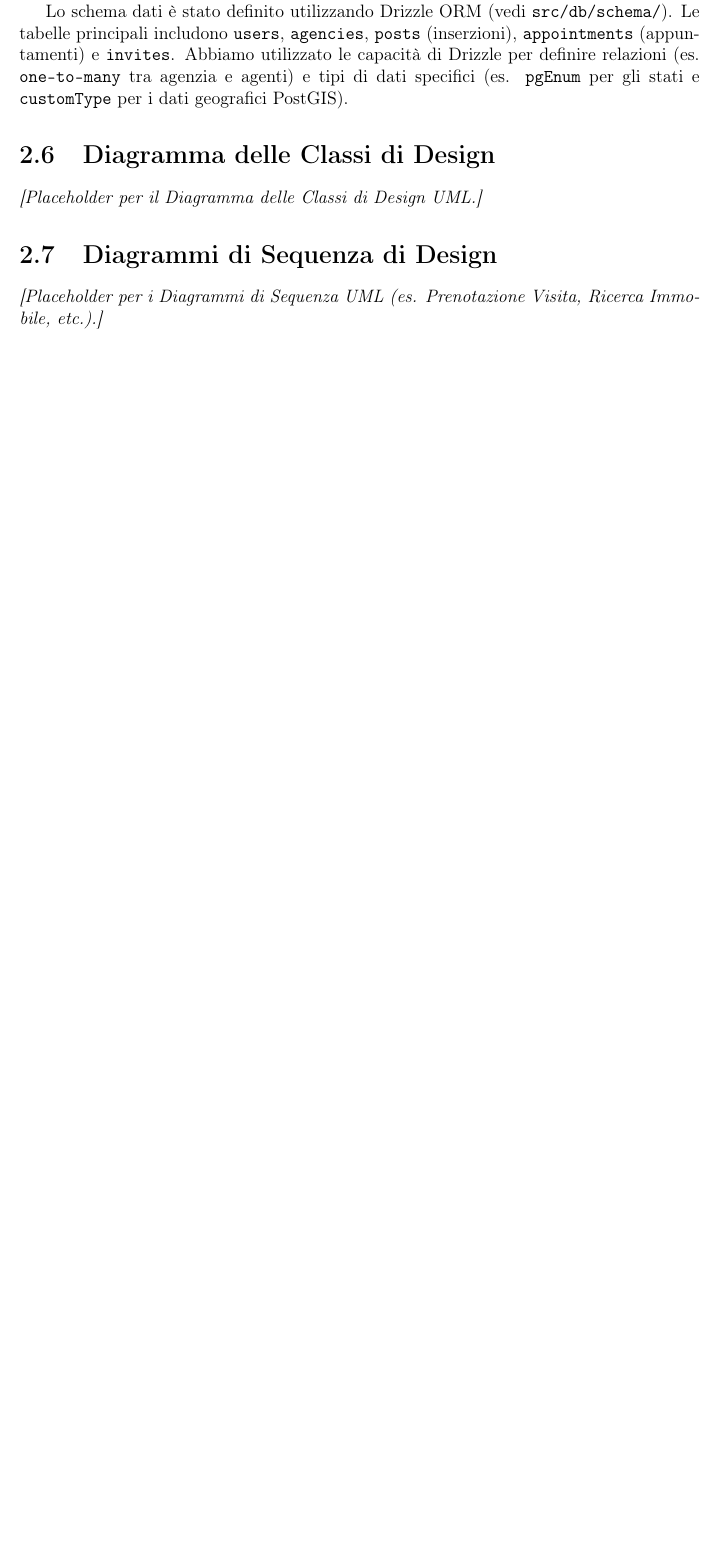
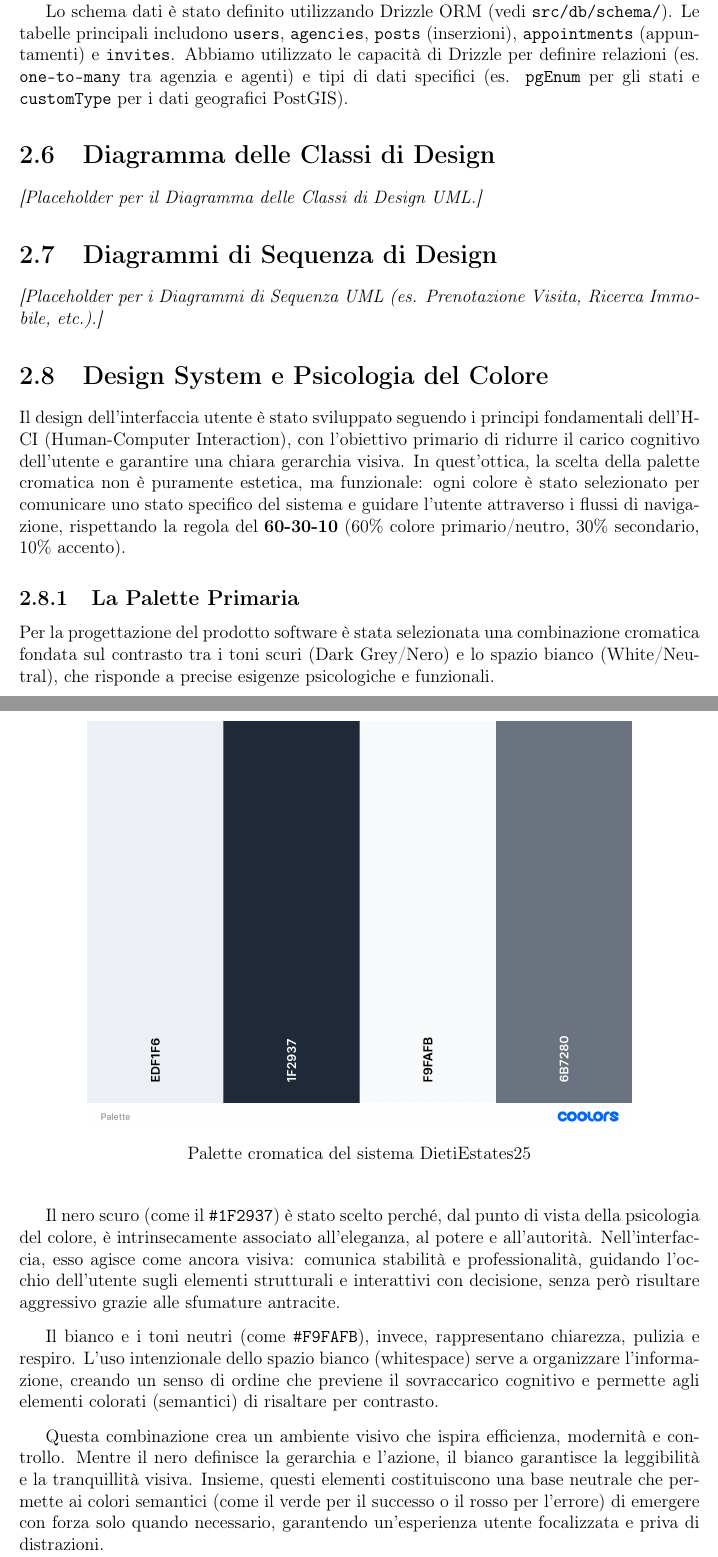
Before and after one commit to Praise32/Doc-DietiEstate25, a LaTeX document (main.tex, which reads Capitoli/Capitolo 2.tex): part of page 34 of 40 before the commit and two parts of pages 34 and 35 of 42 after it, the two joined at a grey line, cut so that both start at the same text, the shorter picture padded with empty space. Compiled offline with pdfLaTeX.

Commit message:
scrivendo design del sistema colori ecc

```diff
--- a/Capitoli/Capitolo 2.tex
+++ b/Capitoli/Capitolo 2.tex
@@ -110,6 +110,49 @@ Lo schema dati è stato definito utilizzando Drizzle ORM (vedi \texttt{src/db/sc
 \textit{[Placeholder per il Diagramma delle Classi di Design UML.]}
 
 \section{Diagrammi di Sequenza di Design}
-% Riferimento Traccia: "Diagrammi di sequenza di design per i casi d’uso..."
+% Riferimento Traccia: "Diagrammi di sequenza di design per i casi d'uso..."
 % Inserisci qui i diagrammi di sequenza per i 4 casi d'uso scelti.
 \textit{[Placeholder per i Diagrammi di Sequenza UML (es. Prenotazione Visita, Ricerca Immobile, etc.).]}
+
+\section{Design System e Psicologia del Colore}
+Il design dell'interfaccia utente è stato sviluppato seguendo i principi fondamentali dell'HCI
+(Human-Computer Interaction), con l'obiettivo primario di ridurre il carico cognitivo dell'utente
+e garantire una chiara gerarchia visiva. In quest'ottica, la scelta della palette cromatica non è
+puramente estetica, ma funzionale: ogni colore è stato selezionato per comunicare uno stato specifico
+del sistema e guidare l'utente attraverso i flussi di navigazione, rispettando la regola del
+\textbf{60-30-10} (60\% colore primario/neutro, 30\% secondario, 10\% accento).
+
+\subsection{La Palette Primaria}
+Per la progettazione del prodotto software è stata selezionata una combinazione cromatica fondata
+sul contrasto tra i toni scuri (Dark Grey/Nero) e lo spazio bianco (White/Neutral), che risponde
+a precise esigenze psicologiche e funzionali.
+
+\begin{figure}[H]
+    \centering
+    \includegraphics[width=0.8\textwidth]{images/Palette.png}
+    \caption{Palette cromatica del sistema DietiEstates25}
+    \label{fig:palette}
+\end{figure}
+
+\vspace{0.3cm}
+
+Il nero scuro (come il \texttt{\#1F2937}) è stato scelto perché, dal punto di vista della psicologia
+del colore, è intrinsecamente associato all'eleganza, al potere e all'autorità. Nell'interfaccia,
+esso agisce come ancora visiva: comunica stabilità e professionalità, guidando l'occhio dell'utente
+sugli elementi strutturali e interattivi con decisione, senza però risultare aggressivo grazie alle
+sfumature antracite.
+
+\vspace{0.3cm}
+
+Il bianco e i toni neutri (come \texttt{\#F9FAFB}), invece, rappresentano chiarezza, pulizia e respiro.
+L'uso intenzionale dello spazio bianco (whitespace) serve a organizzare l'informazione, creando un
+senso di ordine che previene il sovraccarico cognitivo e permette agli elementi colorati (semantici)
+di risaltare per contrasto.
+
+\vspace{0.3cm}
+
+Questa combinazione crea un ambiente visivo che ispira efficienza, modernità e controllo. Mentre il
+nero definisce la gerarchia e l'azione, il bianco garantisce la leggibilità e la tranquillità visiva.
+Insieme, questi elementi costituiscono una base neutrale che permette ai colori semantici (come il
+verde per il successo o il rosso per l'errore) di emergere con forza solo quando necessario, garantendo
+un'esperienza utente focalizzata e priva di distrazioni.
```
Also changed, not shown: images/ColorContrastChecker.png (added), images/Palette.png (added), Capitoli/Capitolo 2.tex (10 more changed lines), 1 other file.
